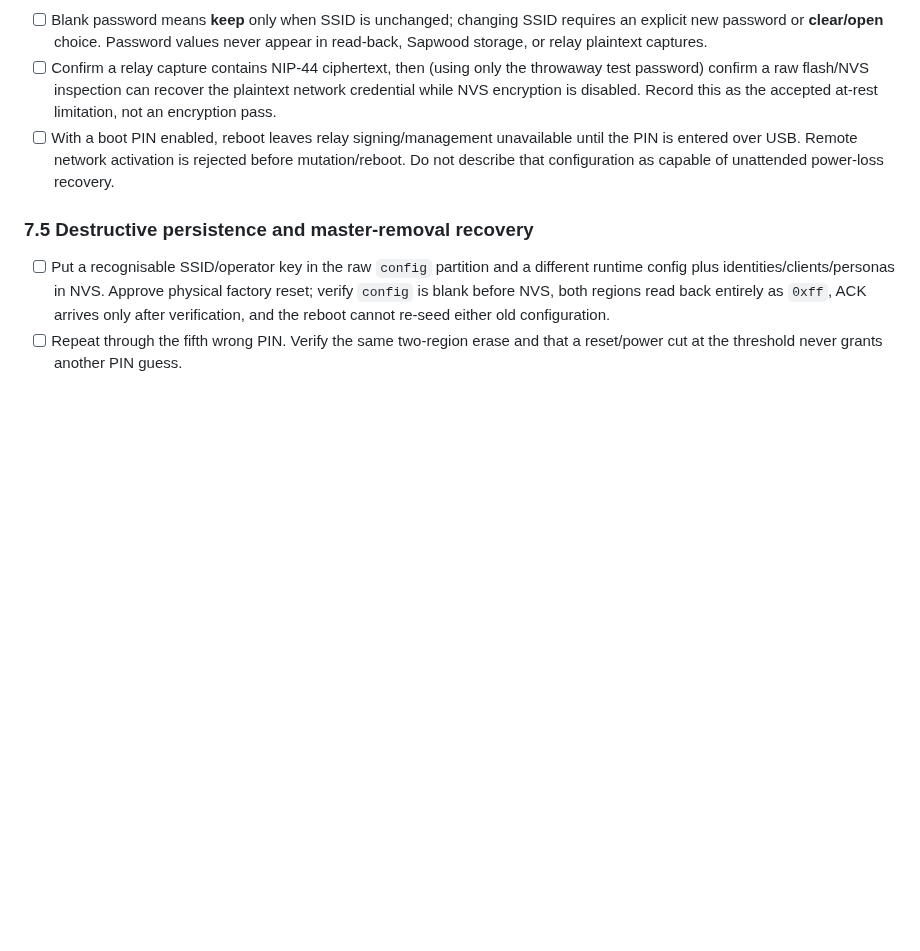
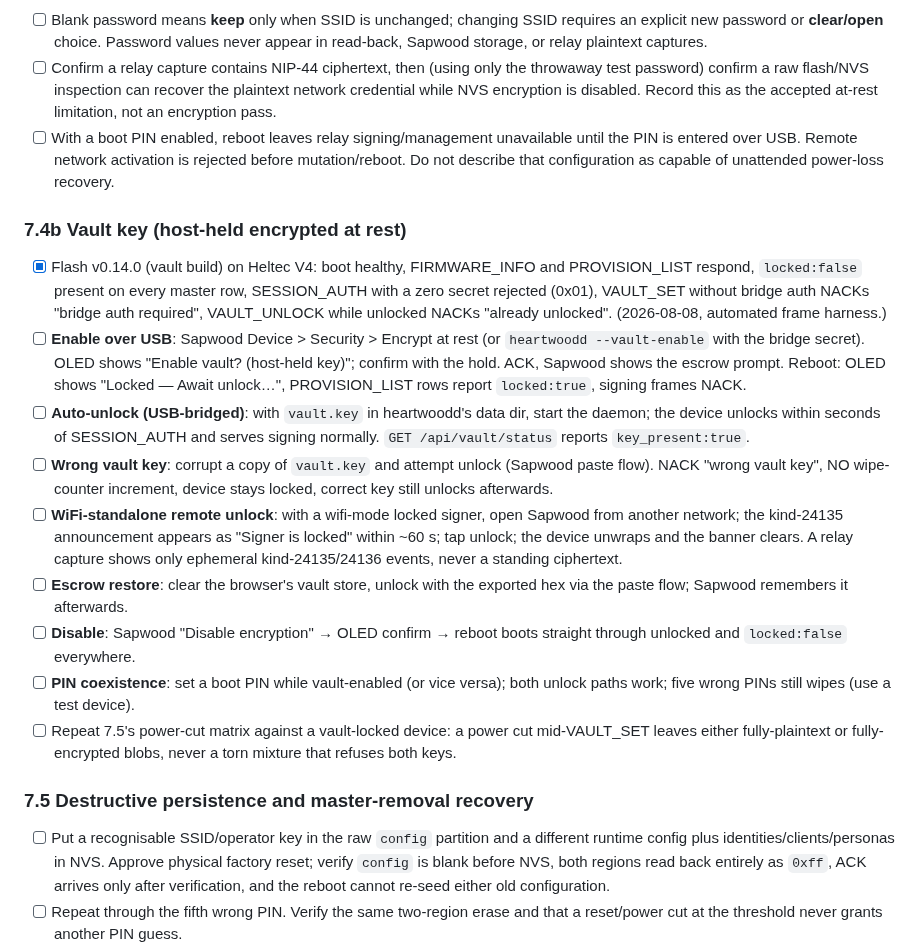
Before and after one commit to forgesworn/heartwood-esp32, a Markdown page: docs/HARDWARE-TEST-CHECKLIST.md, the part around the change. GitHub-like rendering; blank space fills up the shorter version.

Commit message:
docs: vault-key hardware test checklist section
Records the 2026-08-08 automated USB smoke results (V4, v0.14.0) and lists
the remaining operator-present steps before tagging the release.

```diff
--- a/docs/HARDWARE-TEST-CHECKLIST.md
+++ b/docs/HARDWARE-TEST-CHECKLIST.md
@@ -283,8 +283,41 @@ hardware tests ran. Use throwaway identities, WiFi credentials, and relays.
       before mutation/reboot. Do not describe that configuration as capable of
       unattended power-loss recovery.
 
+### 7.4b Vault key (host-held encrypted at rest)
+
+- [x] Flash v0.14.0 (vault build) on Heltec V4: boot healthy, FIRMWARE_INFO
+      and PROVISION_LIST respond, `locked:false` present on every master row,
+      SESSION_AUTH with a zero secret rejected (0x01), VAULT_SET without bridge
+      auth NACKs "bridge auth required", VAULT_UNLOCK while unlocked NACKs
+      "already unlocked". (2026-08-08, automated frame harness.)
+- [ ] **Enable over USB**: Sapwood Device > Security > Encrypt at rest (or
+      `heartwoodd --vault-enable` with the bridge secret). OLED shows
+      "Enable vault? (host-held key)"; confirm with the hold. ACK, Sapwood
+      shows the escrow prompt. Reboot: OLED shows "Locked — Await unlock…",
+      PROVISION_LIST rows report `locked:true`, signing frames NACK.
+- [ ] **Auto-unlock (USB-bridged)**: with `vault.key` in heartwoodd's data
+      dir, start the daemon; the device unlocks within seconds of SESSION_AUTH
+      and serves signing normally. `GET /api/vault/status` reports
+      `key_present:true`.
+- [ ] **Wrong vault key**: corrupt a copy of `vault.key` and attempt unlock
+      (Sapwood paste flow). NACK "wrong vault key", NO wipe-counter increment,
+      device stays locked, correct key still unlocks afterwards.
+- [ ] **WiFi-standalone remote unlock**: with a wifi-mode locked signer, open
+      Sapwood from another network; the kind-24135 announcement appears as
+      "Signer is locked" within ~60 s; tap unlock; the device unwraps and the
+      banner clears. A relay capture shows only ephemeral kind-24135/24136
+      events, never a standing ciphertext.
+- [ ] **Escrow restore**: clear the browser's vault store, unlock with the
+      exported hex via the paste flow; Sapwood remembers it afterwards.
+- [ ] **Disable**: Sapwood "Disable encryption" → OLED confirm → reboot boots
+      straight through unlocked and `locked:false` everywhere.
+- [ ] **PIN coexistence**: set a boot PIN while vault-enabled (or vice versa);
+      both unlock paths work; five wrong PINs still wipes (use a test device).
+- [ ] Repeat 7.5's power-cut matrix against a vault-locked device: a power cut
+      mid-VAULT_SET leaves either fully-plaintext or fully-encrypted blobs,
+      never a torn mixture that refuses both keys.
+
 ### 7.5 Destructive persistence and master-removal recovery
-
 - [ ] Put a recognisable SSID/operator key in the raw `config` partition and a
       different runtime config plus identities/clients/personas in NVS. Approve
       physical factory reset; verify `config` is blank before NVS, both regions
```
